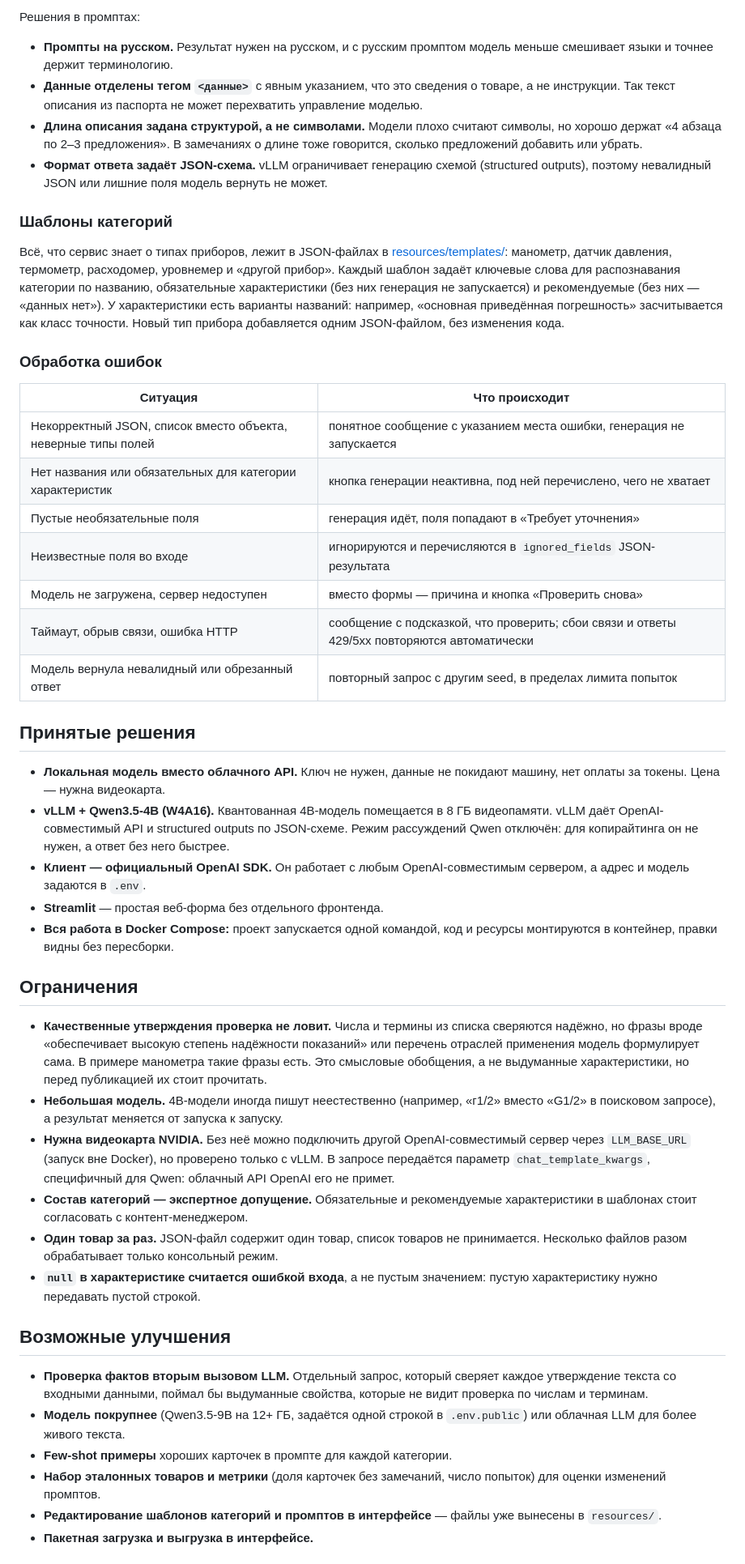
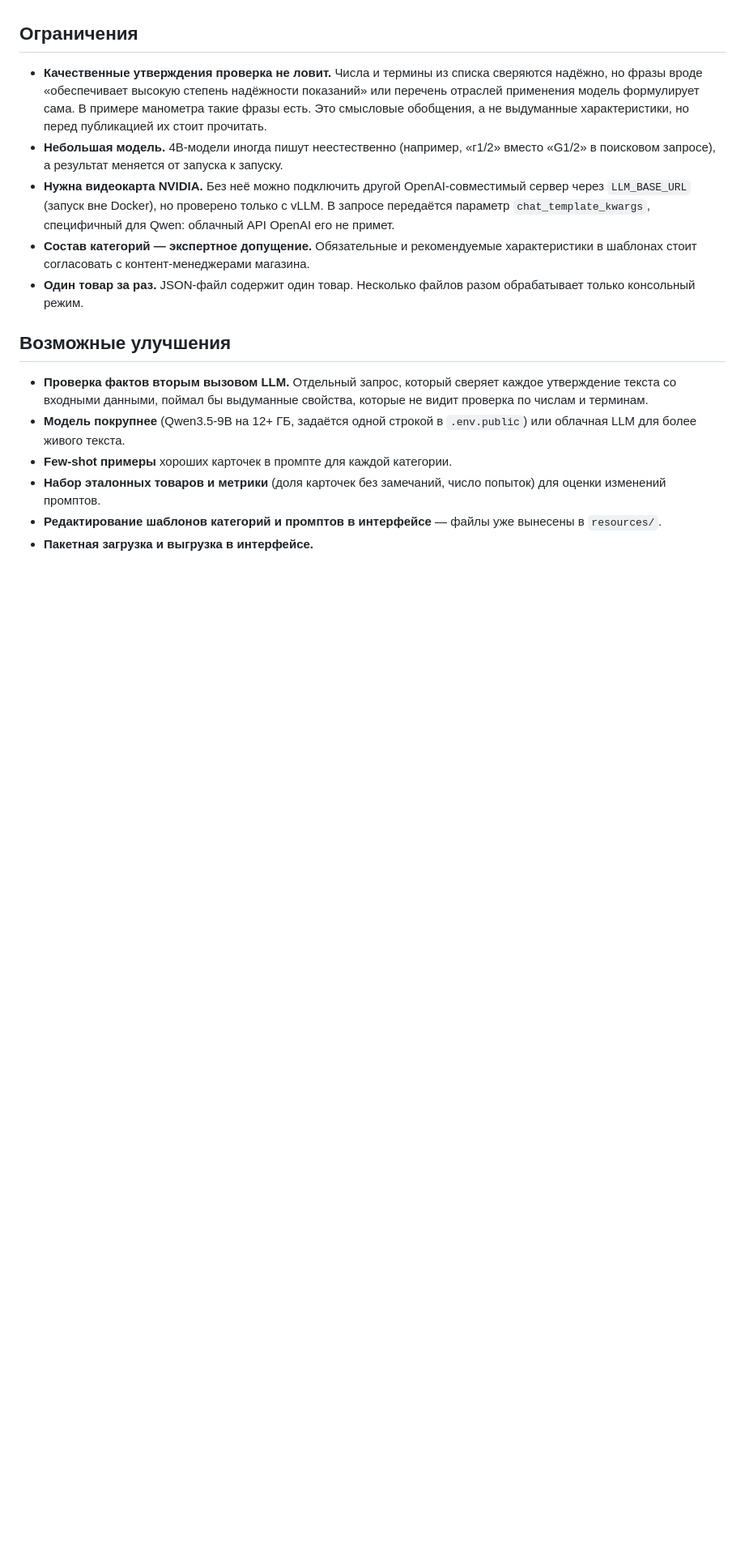
Before and after one commit to IntoLighter/product-card-assistant, a Markdown page: README.md, the part around one of its changes. Shown at 81% size. Drawn GitHub-style; blank space fills up the shorter version.

```diff
--- a/README.md
+++ b/README.md
@@ -137,42 +172,10 @@ JSON / форма
-Решения в промптах:
-
-- **Промпты на русском.** Результат нужен на русском, и с русским промптом модель меньше смешивает языки и точнее держит терминологию.
-- **Данные отделены тегом `<данные>`** с явным указанием, что это сведения о товаре, а не инструкции. Так текст описания из паспорта не может перехватить управление моделью.
-- **Длина описания задана структурой, а не символами.** Модели плохо считают символы, но хорошо держат «4 абзаца по 2–3 предложения». В замечаниях о длине тоже говорится, сколько предложений добавить или убрать.
-- **Формат ответа задаёт JSON-схема.** vLLM ограничивает генерацию схемой (structured outputs), поэтому невалидный JSON или лишние поля модель вернуть не может.
-
-### Шаблоны категорий
-
-Всё, что сервис знает о типах приборов, лежит в JSON-файлах в [resources/templates/](resources/templates/): манометр, датчик давления, термометр, расходомер, уровнемер и «другой прибор». Каждый шаблон задаёт ключевые слова для распознавания категории по названию, обязательные характеристики (без них генерация не запускается) и рекомендуемые (без них — «данных нет»). У характеристики есть варианты названий: например, «основная приведённая погрешность» засчитывается как класс точности. Новый тип прибора добавляется одним JSON-файлом, без изменения кода.
-
-### Обработка ошибок
-
-| Ситуация | Что происходит |
-| --- | --- |
-| Некорректный JSON, список вместо объекта, неверные типы полей | понятное сообщение с указанием места ошибки, генерация не запускается |
-| Нет названия или обязательных для категории характеристик | кнопка генерации неактивна, под ней перечислено, чего не хватает |
-| Пустые необязательные поля | генерация идёт, поля попадают в «Требует уточнения» |
-| Неизвестные поля во входе | игнорируются и перечисляются в `ignored_fields` JSON-результата |
-| Модель не загружена, сервер недоступен | вместо формы — причина и кнопка «Проверить снова» |
-| Таймаут, обрыв связи, ошибка HTTP | сообщение с подсказкой, что проверить; сбои связи и ответы 429/5xx повторяются автоматически |
-| Модель вернула невалидный или обрезанный ответ | повторный запрос с другим seed, в пределах лимита попыток |
-
-## Принятые решения
-
-- **Локальная модель вместо облачного API.** Ключ не нужен, данные не покидают машину, нет оплаты за токены. Цена — нужна видеокарта.
-- **vLLM + Qwen3.5-4B (W4A16).** Квантованная 4B-модель помещается в 8 ГБ видеопамяти. vLLM даёт OpenAI-совместимый API и structured outputs по JSON-схеме. Режим рассуждений Qwen отключён: для копирайтинга он не нужен, а ответ без него быстрее.
-- **Клиент — официальный OpenAI SDK.** Он работает с любым OpenAI-совместимым сервером, а адрес и модель задаются в `.env`.
-- **Streamlit** — простая веб-форма без отдельного фронтенда.
-- **Вся работа в Docker Compose:** проект запускается одной командой, код и ресурсы монтируются в контейнер, правки видны без пересборки.
-
 ## Ограничения
 
 - **Качественные утверждения проверка не ловит.** Числа и термины из списка сверяются надёжно, но фразы вроде «обеспечивает высокую степень надёжности показаний» или перечень отраслей применения модель формулирует сама. В примере манометра такие фразы есть. Это смысловые обобщения, а не выдуманные характеристики, но перед публикацией их стоит прочитать.
 - **Небольшая модель.** 4B-модели иногда пишут неестественно (например, «г1/2» вместо «G1/2» в поисковом запросе), а результат меняется от запуска к запуску.
 - **Нужна видеокарта NVIDIA.** Без неё можно подключить другой OpenAI-совместимый сервер через `LLM_BASE_URL` (запуск вне Docker), но проверено только с vLLM. В запросе передаётся параметр `chat_template_kwargs`, специфичный для Qwen: облачный API OpenAI его не примет.
-- **Состав категорий — экспертное допущение.** Обязательные и рекомендуемые характеристики в шаблонах стоит согласовать с контент-менеджером.
-- **Один товар за раз.** JSON-файл содержит один товар, список товаров не принимается. Несколько файлов разом обрабатывает только консольный режим.
-- **`null` в характеристике считается ошибкой входа**, а не пустым значением: пустую характеристику нужно передавать пустой строкой.
+- **Состав категорий — экспертное допущение.** Обязательные и рекомендуемые характеристики в шаблонах стоит согласовать с контент-менеджерами магазина.
+- **Один товар за раз.** JSON-файл содержит один товар. Несколько файлов разом обрабатывает только консольный режим.
 
 ## Возможные улучшения
 
```
Also changed, not shown: other parts of README.md (+95 -55 lines), docs/screenshot.png (added), 8 other files.
